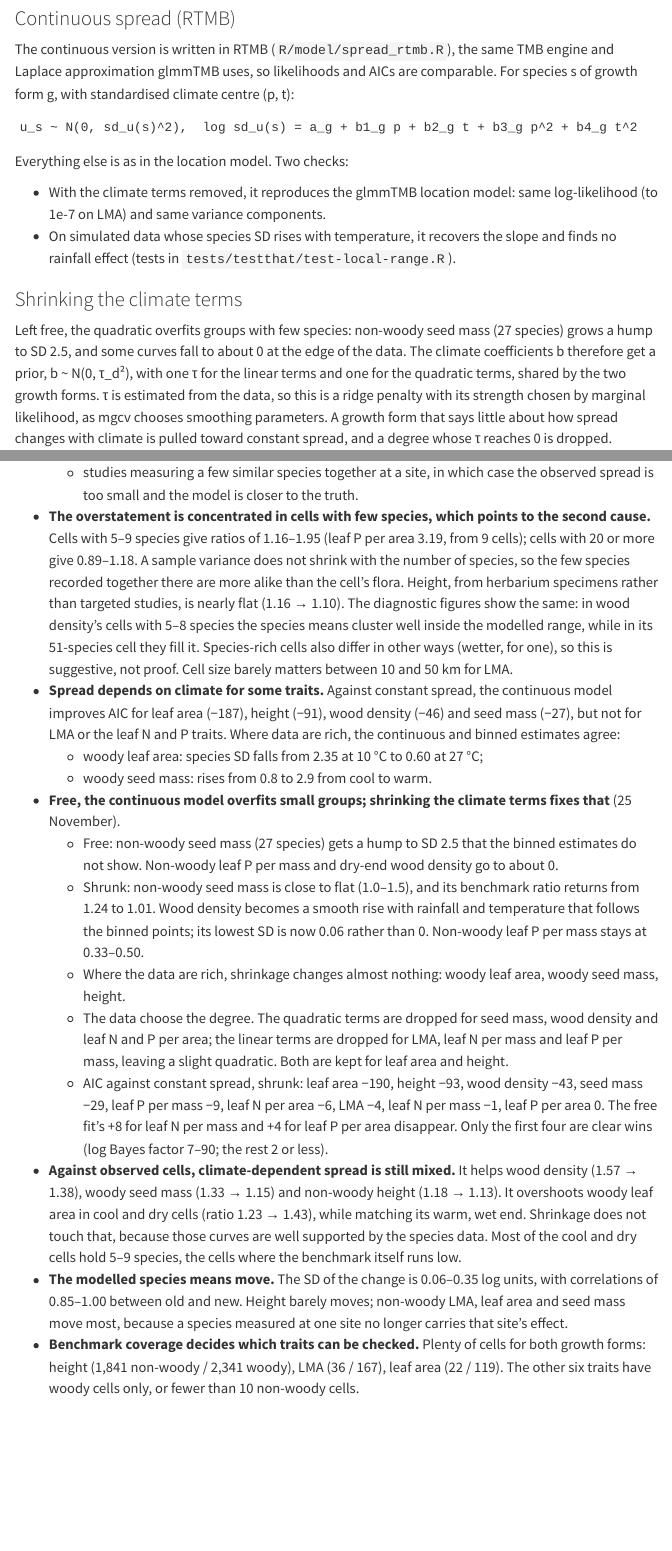
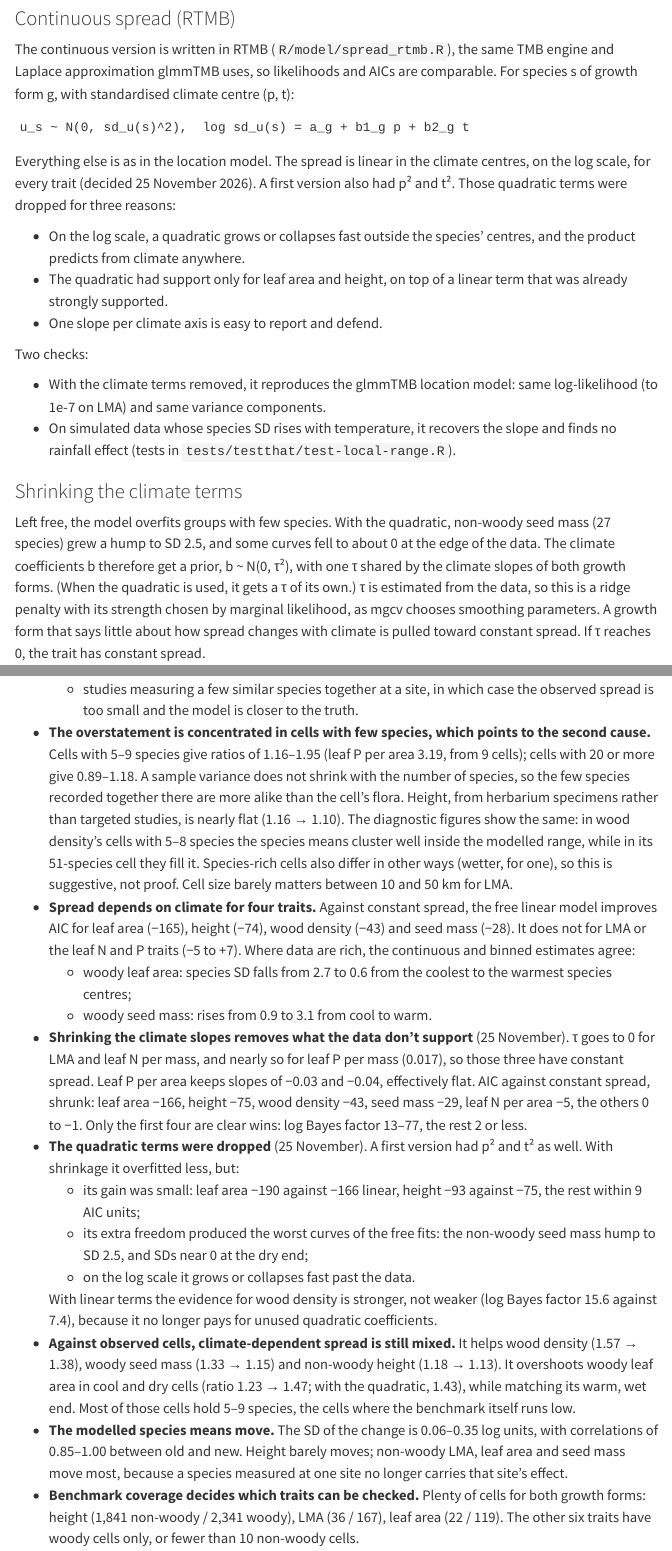
Before and after one commit to traitecoevo/austraits-means, a Quarto document (docs/local-range-model.qmd): the page in a window 1100 px wide, from 2370 px down, and a second part further down, joined at a grey line. Rendered offline with R 4.5, knitr and Pandoc in place of Quarto, with nearby package versions; some code elsewhere in the file could not run offline; menus at the side of the page are left out; common packages that the code uses without loading them are loaded.

Commit message:
Make the spread model linear in climate
Log species SD is now linear in the climate centres, shrunk, for every
trait; the quadratic terms are dropped (decision in roadmap.md). The
quadratic stays available through spread_terms and in the tests.

Co-Authored-By: Claude Opus 5.5 <noreply@anthropic.com>

````diff
--- a/docs/local-range-model.qmd
+++ b/docs/local-range-model.qmd
@@ -150,17 +150,23 @@
 The continuous version is written in RTMB (`R/model/spread_rtmb.R`), the same TMB engine and Laplace approximation glmmTMB uses, so likelihoods and AICs are comparable. For species s of growth form g, with standardised climate centre (p, t):
 
 ```
-u_s ~ N(0, sd_u(s)^2),  log sd_u(s) = a_g + b1_g p + b2_g t + b3_g p^2 + b4_g t^2
+u_s ~ N(0, sd_u(s)^2),  log sd_u(s) = a_g + b1_g p + b2_g t
 ```
 
-Everything else is as in the location model. Two checks:
+Everything else is as in the location model. The spread is linear in the climate centres, on the log scale, for every trait (decided 25 November 2026). A first version also had p² and t². Those quadratic terms were dropped for three reasons:
+
+- On the log scale, a quadratic grows or collapses fast outside the species' centres, and the product predicts from climate anywhere.
+- The quadratic had support only for leaf area and height, on top of a linear term that was already strongly supported.
+- One slope per climate axis is easy to report and defend.
+
+Two checks:
 
 - With the climate terms removed, it reproduces the glmmTMB location model: same log-likelihood (to 1e-7 on LMA) and same variance components.
 - On simulated data whose species SD rises with temperature, it recovers the slope and finds no rainfall effect (tests in `tests/testthat/test-local-range.R`).
 
 ### Shrinking the climate terms
 
-Left free, the quadratic overfits groups with few species: non-woody seed mass (27 species) grows a hump to SD 2.5, and some curves fall to about 0 at the edge of the data. The climate coefficients b therefore get a prior, b ~ N(0, τ_d²), with one τ for the linear terms and one for the quadratic terms, shared by the two growth forms. τ is estimated from the data, so this is a ridge penalty with its strength chosen by marginal likelihood, as mgcv chooses smoothing parameters. A growth form that says little about how spread changes with climate is pulled toward constant spread, and a degree whose τ reaches 0 is dropped.
+Left free, the model overfits groups with few species. With the quadratic, non-woody seed mass (27 species) grew a hump to SD 2.5, and some curves fell to about 0 at the edge of the data. The climate coefficients b therefore get a prior, b ~ N(0, τ²), with one τ shared by the climate slopes of both growth forms. (When the quadratic is used, it gets a τ of its own.) τ is estimated from the data, so this is a ridge penalty with its strength chosen by marginal likelihood, as mgcv chooses smoothing parameters. A growth form that says little about how spread changes with climate is pulled toward constant spread. If τ reaches 0, the trait has constant spread.
 
 It is done as empirical Bayes in two steps:
 
@@ -273,16 +279,17 @@
   - real sorting, in which case the true local range is smaller than the model says;
   - studies measuring a few similar species together at a site, in which case the observed spread is too small and the model is closer to the truth.
 - **The overstatement is concentrated in cells with few species, which points to the second cause.** Cells with 5–9 species give ratios of 1.16–1.95 (leaf P per area 3.19, from 9 cells); cells with 20 or more give 0.89–1.18. A sample variance does not shrink with the number of species, so the few species recorded together there are more alike than the cell's flora. Height, from herbarium specimens rather than targeted studies, is nearly flat (1.16 → 1.10). The diagnostic figures show the same: in wood density's cells with 5–8 species the species means cluster well inside the modelled range, while in its 51-species cell they fill it. Species-rich cells also differ in other ways (wetter, for one), so this is suggestive, not proof. Cell size barely matters between 10 and 50 km for LMA.
-- **Spread depends on climate for some traits.** Against constant spread, the continuous model improves AIC for leaf area (−187), height (−91), wood density (−46) and seed mass (−27), but not for LMA or the leaf N and P traits. Where data are rich, the continuous and binned estimates agree:
-  - woody leaf area: species SD falls from 2.35 at 10 °C to 0.60 at 27 °C;
-  - woody seed mass: rises from 0.8 to 2.9 from cool to warm.
-- **Free, the continuous model overfits small groups; shrinking the climate terms fixes that** (25 November).
-  - Free: non-woody seed mass (27 species) gets a hump to SD 2.5 that the binned estimates do not show. Non-woody leaf P per mass and dry-end wood density go to about 0.
-  - Shrunk: non-woody seed mass is close to flat (1.0–1.5), and its benchmark ratio returns from 1.24 to 1.01. Wood density becomes a smooth rise with rainfall and temperature that follows the binned points; its lowest SD is now 0.06 rather than 0. Non-woody leaf P per mass stays at 0.33–0.50.
-  - Where the data are rich, shrinkage changes almost nothing: woody leaf area, woody seed mass, height.
-  - The data choose the degree. The quadratic terms are dropped for seed mass, wood density and leaf N and P per area; the linear terms are dropped for LMA, leaf N per mass and leaf P per mass, leaving a slight quadratic. Both are kept for leaf area and height.
-  - AIC against constant spread, shrunk: leaf area −190, height −93, wood density −43, seed mass −29, leaf P per mass −9, leaf N per area −6, LMA −4, leaf N per mass −1, leaf P per area 0. The free fit's +8 for leaf N per mass and +4 for leaf P per area disappear. Only the first four are clear wins (log Bayes factor 7–90; the rest 2 or less).
-- **Against observed cells, climate-dependent spread is still mixed.** It helps wood density (1.57 → 1.38), woody seed mass (1.33 → 1.15) and non-woody height (1.18 → 1.13). It overshoots woody leaf area in cool and dry cells (ratio 1.23 → 1.43), while matching its warm, wet end. Shrinkage does not touch that, because those curves are well supported by the species data. Most of the cool and dry cells hold 5–9 species, the cells where the benchmark itself runs low.
+- **Spread depends on climate for four traits.** Against constant spread, the free linear model improves AIC for leaf area (−165), height (−74), wood density (−43) and seed mass (−28). It does not for LMA or the leaf N and P traits (−5 to +7). Where data are rich, the continuous and binned estimates agree:
+  - woody leaf area: species SD falls from 2.7 to 0.6 from the coolest to the warmest species centres;
+  - woody seed mass: rises from 0.9 to 3.1 from cool to warm.
+- **Shrinking the climate slopes removes what the data don't support** (25 November). τ goes to 0 for LMA and leaf N per mass, and nearly so for leaf P per mass (0.017), so those three have constant spread. Leaf P per area keeps slopes of −0.03 and −0.04, effectively flat. AIC against constant spread, shrunk: leaf area −166, height −75, wood density −43, seed mass −29, leaf N per area −5, the others 0 to −1. Only the first four are clear wins: log Bayes factor 13–77, the rest 2 or less.
+- **The quadratic terms were dropped** (25 November). A first version had p² and t² as well. With shrinkage it overfitted less, but:
+  - its gain was small: leaf area −190 against −166 linear, height −93 against −75, the rest within 9 AIC units;
+  - its extra freedom produced the worst curves of the free fits: the non-woody seed mass hump to SD 2.5, and SDs near 0 at the dry end;
+  - on the log scale it grows or collapses fast past the data.
+
+  With linear terms the evidence for wood density is stronger, not weaker (log Bayes factor 15.6 against 7.4), because it no longer pays for unused quadratic coefficients.
+- **Against observed cells, climate-dependent spread is still mixed.** It helps wood density (1.57 → 1.38), woody seed mass (1.33 → 1.15) and non-woody height (1.18 → 1.13). It overshoots woody leaf area in cool and dry cells (ratio 1.23 → 1.47; with the quadratic, 1.43), while matching its warm, wet end. Most of those cells hold 5–9 species, the cells where the benchmark itself runs low.
 - **The modelled species means move.** The SD of the change is 0.06–0.35 log units, with correlations of 0.85–1.00 between old and new. Height barely moves; non-woody LMA, leaf area and seed mass move most, because a species measured at one site no longer carries that site's effect.
 - **Benchmark coverage decides which traits can be checked.** Plenty of cells for both growth forms: height (1,841 non-woody / 2,341 woody), LMA (36 / 167), leaf area (22 / 119). The other six traits have woody cells only, or fewer than 10 non-woody cells.
 
````
Also changed, not shown: R/model/spread_rtmb.R (+14 -8 lines), R/plot/plot_local_range.R (+1 -1 lines), R/scripts/run_spread_rtmb.R (+4 -3 lines), roadmap.md (+15 -13 lines), docs/local-range-model.qmd (10 more changed lines), roadmap.md (2 more changed lines), 1 other file.
